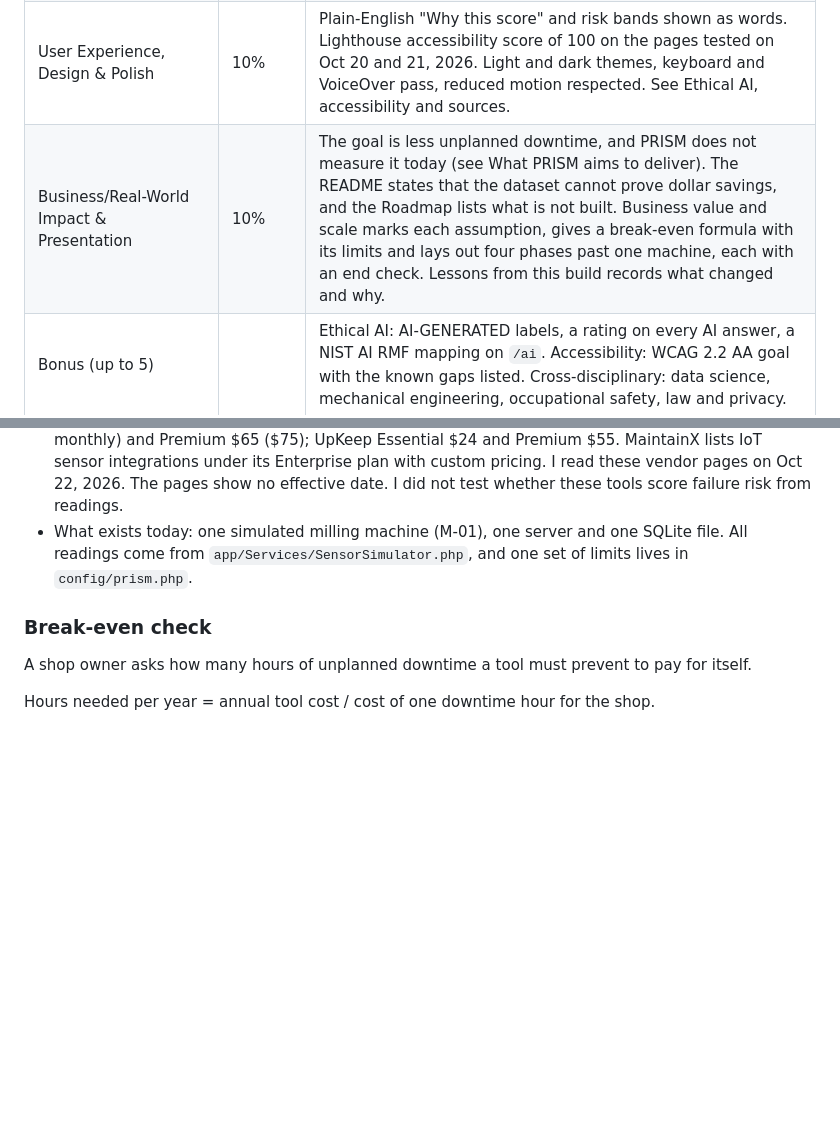
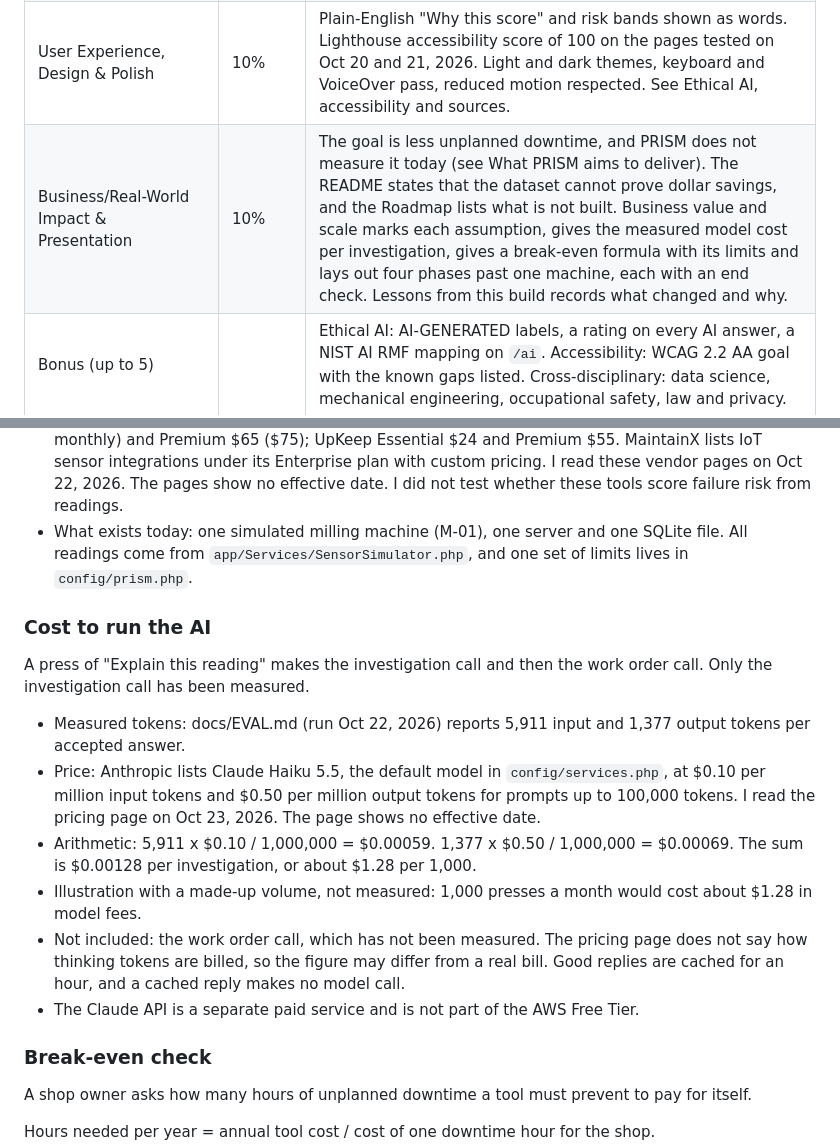
Before and after one commit to moorejp-coder/PredictiveMaintenanceAnalyst, a Markdown page: README.md, 2 parts joined by grey strips. Rendered like a GitHub page; blank space fills up the shorter version.

Commit message:
Add the model cost per investigation to the README
Co-Authored-By: Claude Sonnet 5.5 <noreply@anthropic.com>

```diff
--- a/README.md
+++ b/README.md
@@ -39,7 +39,7 @@ Criteria and weights come from the CUA AI Vibe Coding Competition, Fall 2026. Th
 | AI Integration & Innovation | 20% | Rules score the machine. A gradient boosting model trained on the AI4I data gives a second opinion, and a straight-line projection of the five model inputs shows when its chance would reach 20% and 50%. On request, Claude investigates the reading with six read-only tools (a check, a trend, a time-to-limit estimate, a what-if on a copy of the reading, the trained model's chance of failure with that projection, and the backtest figures), then a second call drafts the work order. Code rejects an investigator cause or check that names a tool the AI did not call or quotes a number it was not given, within rounding. The work order is checked for structure only. Code sets the work order priority and the tested fix. The AI never changes the score. `php artisan prism:eval-investigator` measures the investigator. A recorded run on 38 simulated readings passed the code checks 38 times (100%), after two fixes found by earlier runs. One run is not a rate. No technician graded the answers. See AI steps. |
 | Code Quality, Documentation & GitHub Transparency | 15% | One class per failure check in `app/Services/Checks`, with every limit and its source in `config/prism.php`. Secrets live in environment properties, not in the repo. Login attempts are rate limited. Commit history starts Sep 28, 2026. See Run locally for setup steps. |
 | User Experience, Design & Polish | 10% | Plain-English "Why this score" and risk bands shown as words. Lighthouse accessibility score of 100 on the pages tested on Oct 20 and 21, 2026. Light and dark themes, keyboard and VoiceOver pass, reduced motion respected. See Ethical AI, accessibility and sources. |
-| Business/Real-World Impact & Presentation | 10% | The goal is less unplanned downtime, and PRISM does not measure it today (see What PRISM aims to deliver). The README states that the dataset cannot prove dollar savings, and the Roadmap lists what is not built. Business value and scale marks each assumption, gives a break-even formula with its limits and lays out four phases past one machine, each with an end check. Lessons from this build records what changed and why. |
+| Business/Real-World Impact & Presentation | 10% | The goal is less unplanned downtime, and PRISM does not measure it today (see What PRISM aims to deliver). The README states that the dataset cannot prove dollar savings, and the Roadmap lists what is not built. Business value and scale marks each assumption, gives the measured model cost per investigation, gives a break-even formula with its limits and lays out four phases past one machine, each with an end check. Lessons from this build records what changed and why. |
 | Bonus (up to 5) | | Ethical AI: AI-GENERATED labels, a rating on every AI answer, a NIST AI RMF mapping on `/ai`. Accessibility: WCAG 2.2 AA goal with the known gaps listed. Cross-disciplinary: data science, mechanical engineering, occupational safety, law and privacy. |
 
 ## HTTPS
@@ -361,6 +361,17 @@ Assumptions are labeled. Nothing here is a measured result.
 - Pricing: no PRISM price is set and this README gives no revenue figure. For reference, maintenance work-order tools list these prices per user per month: MaintainX Essential $20 billed annually ($25 monthly) and Premium $65 ($75); UpKeep Essential $24 and Premium $55. MaintainX lists IoT sensor integrations under its Enterprise plan with custom pricing. I read these vendor pages on Oct 22, 2026. The pages show no effective date. I did not test whether these tools score failure risk from readings.
 - What exists today: one simulated milling machine (M-01), one server and one SQLite file. All readings come from `app/Services/SensorSimulator.php`, and one set of limits lives in `config/prism.php`.
 
+### Cost to run the AI
+
+A press of "Explain this reading" makes the investigation call and then the work order call. Only the investigation call has been measured.
+
+- Measured tokens: docs/EVAL.md (run Oct 22, 2026) reports 5,911 input and 1,377 output tokens per accepted answer.
+- Price: Anthropic lists Claude Haiku 5.5, the default model in `config/services.php`, at $0.10 per million input tokens and $0.50 per million output tokens for prompts up to 100,000 tokens. I read the pricing page on Oct 23, 2026. The page shows no effective date.
+- Arithmetic: 5,911 x $0.10 / 1,000,000 = $0.00059. 1,377 x $0.50 / 1,000,000 = $0.00069. The sum is $0.00128 per investigation, or about $1.28 per 1,000.
+- Illustration with a made-up volume, not measured: 1,000 presses a month would cost about $1.28 in model fees.
+- Not included: the work order call, which has not been measured. The pricing page does not say how thinking tokens are billed, so the figure may differ from a real bill. Good replies are cached for an hour, and a cached reply makes no model call.
+- The Claude API is a separate paid service and is not part of the AWS Free Tier.
+
 ### Break-even check
 
 A shop owner asks how many hours of unplanned downtime a tool must prevent to pay for itself.
```
